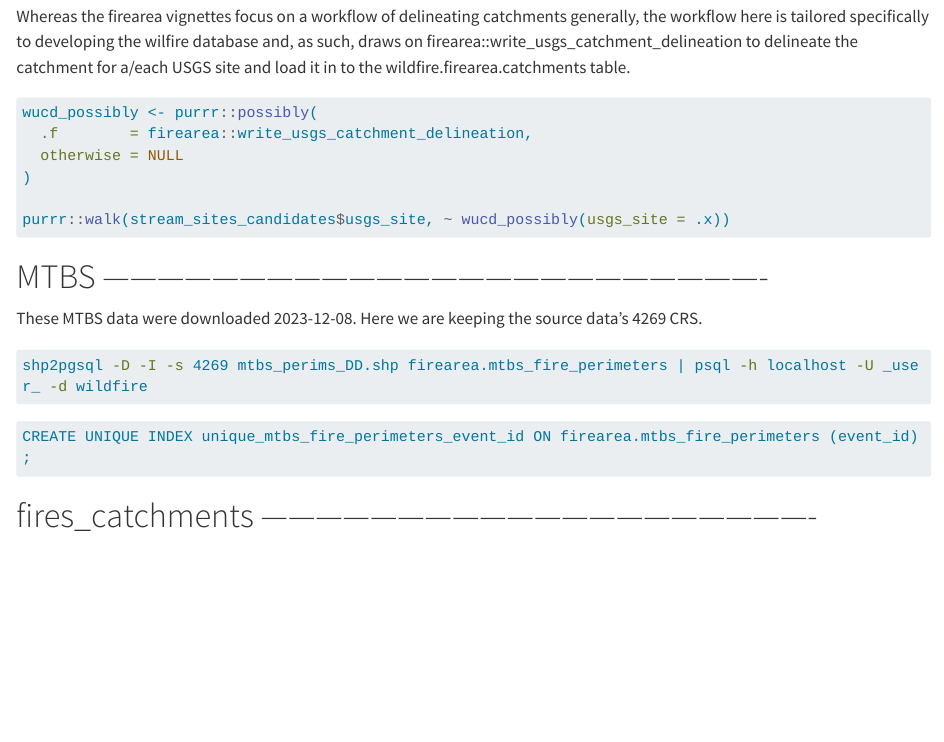
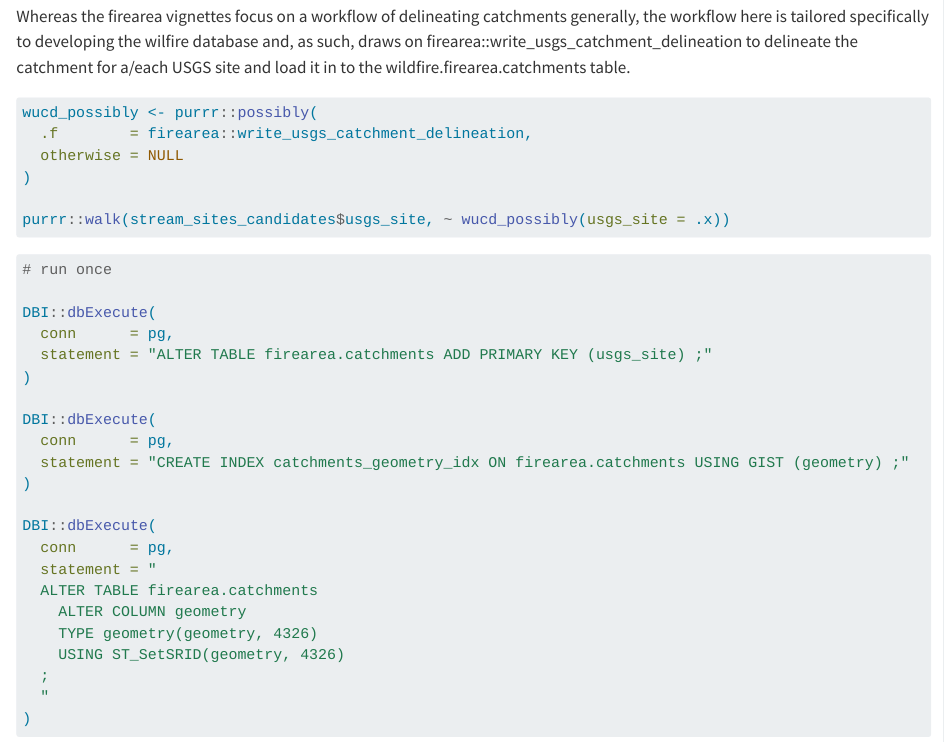
Before and after one commit to lter/lter-sparc-fire-arid-streams, a Quarto document (wildfire_database/wilfire_database_development.qmd): the page in a window 1100 px wide, from 4630 px down. Rendered offline with R 4.5, knitr and Pandoc in place of Quarto, with nearby package versions; drawn as R Markdown's standard HTML page in place of the format the file asks for; long lines of code are wrapped.

Commit message:
feat: document adding indices to catchments table

````diff
--- a/wildfire_database/wilfire_database_development.qmd
+++ b/wildfire_database/wilfire_database_development.qmd
@@ -244,6 +244,33 @@ wucd_possibly <- purrr::possibly(
 purrr::walk(stream_sites_candidates$usgs_site, ~ wucd_possibly(usgs_site = .x))
 ```
 
+```{r}
+#| eval: FALSE
+
+# run once
+
+DBI::dbExecute(
+  conn      = pg,
+  statement = "ALTER TABLE firearea.catchments ADD PRIMARY KEY (usgs_site) ;"
+)
+
+DBI::dbExecute(
+  conn      = pg,
+  statement = "CREATE INDEX catchments_geometry_idx ON firearea.catchments USING GIST (geometry) ;"
+)
+
+DBI::dbExecute(
+  conn      = pg,
+  statement = "
+  ALTER TABLE firearea.catchments
+    ALTER COLUMN geometry
+    TYPE geometry(geometry, 4326)
+    USING ST_SetSRID(geometry, 4326)
+  ;
+  "
+)
+```
+
 
 # MTBS -------------------------------------------------------------------------
 
````
